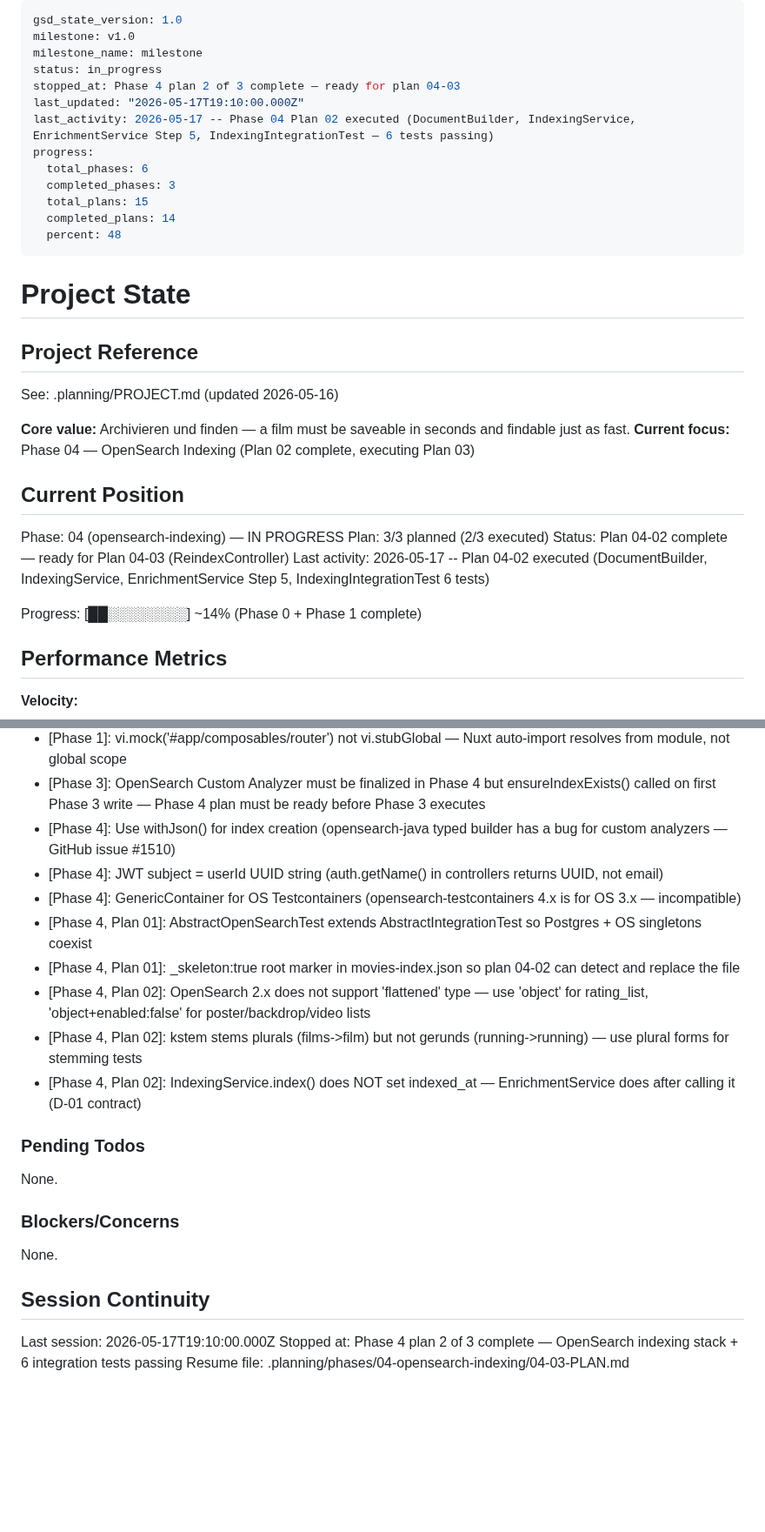
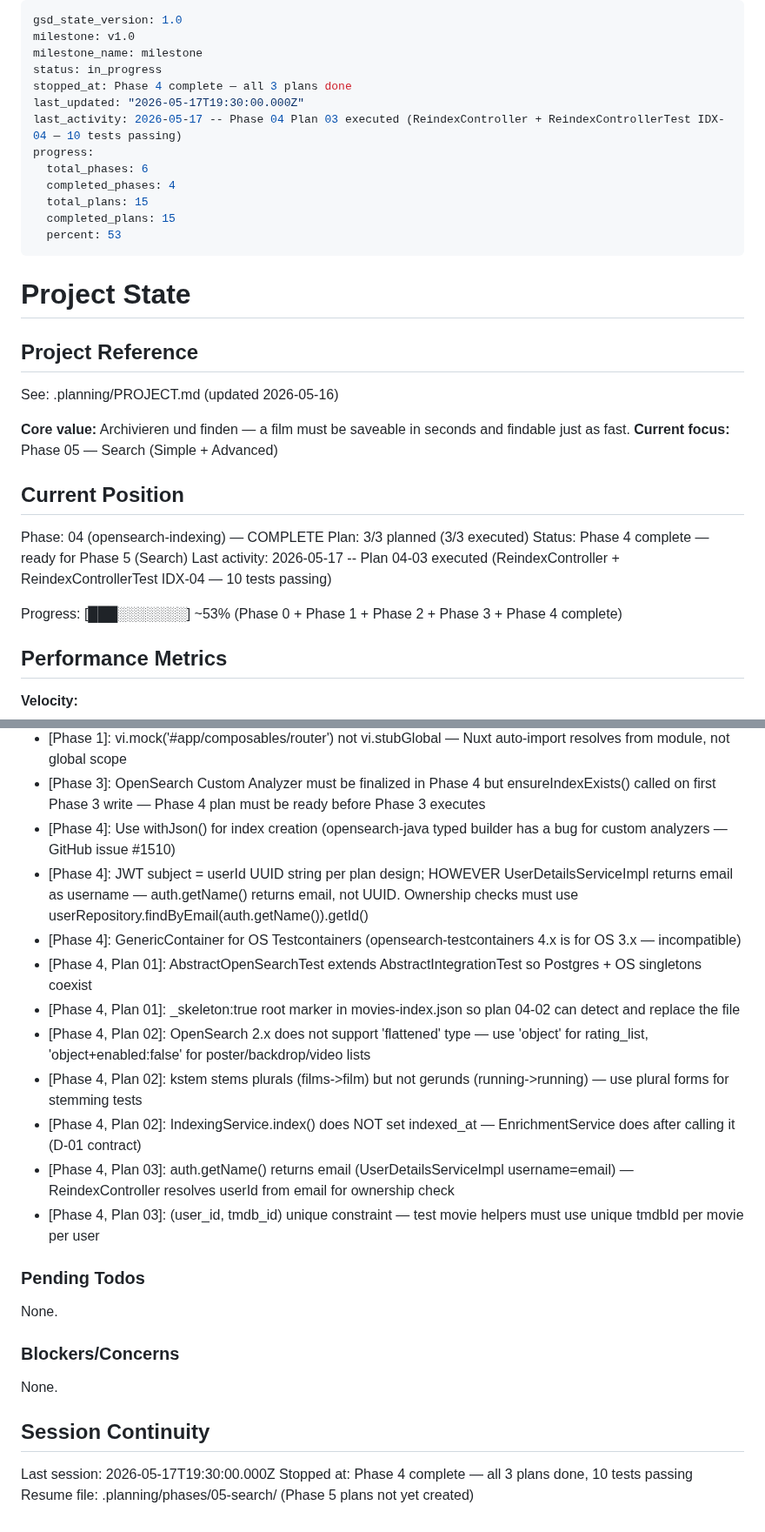
Before and after one commit to simon-reich/movie-archive, a Markdown page: .planning/STATE.md, 2 parts joined by grey strips. Shown at 87% size. Drawn GitHub-style; blank space fills up the shorter version.

Commit message:
docs(04-03): complete plan 04-03 — admin reindex endpoints
- 04-03-SUMMARY.md: ReindexController + IDX-04 test implementation
- STATE.md: Phase 4 complete, completed_plans=15, auth.getName()=email correction
- 04-PATTERNS.md: add Phase 4 pattern map for future reference

```diff
--- a/.planning/STATE.md
+++ b/.planning/STATE.md
@@ -3,15 +3,15 @@ gsd_state_version: 1.0
 milestone: v1.0
 milestone_name: milestone
 status: in_progress
-stopped_at: Phase 4 plan 2 of 3 complete — ready for plan 04-03
-last_updated: "2026-05-17T19:10:00.000Z"
-last_activity: 2026-05-17 -- Phase 04 Plan 02 executed (DocumentBuilder, IndexingService, EnrichmentService Step 5, IndexingIntegrationTest — 6 tests passing)
+stopped_at: Phase 4 complete — all 3 plans done
+last_updated: "2026-05-17T19:30:00.000Z"
+last_activity: 2026-05-17 -- Phase 04 Plan 03 executed (ReindexController + ReindexControllerTest IDX-04 — 10 tests passing)
 progress:
   total_phases: 6
-  completed_phases: 3
+  completed_phases: 4
   total_plans: 15
-  completed_plans: 14
-  percent: 48
+  completed_plans: 15
+  percent: 53
 ---
 
 # Project State
@@ -21,16 +21,16 @@ progress:
 See: .planning/PROJECT.md (updated 2026-05-16)
 
 **Core value:** Archivieren und finden — a film must be saveable in seconds and findable just as fast.
-**Current focus:** Phase 04 — OpenSearch Indexing (Plan 02 complete, executing Plan 03)
+**Current focus:** Phase 05 — Search (Simple + Advanced)
 
 ## Current Position
 
-Phase: 04 (opensearch-indexing) — IN PROGRESS
-Plan: 3/3 planned (2/3 executed)
-Status: Plan 04-02 complete — ready for Plan 04-03 (ReindexController)
-Last activity: 2026-05-17 -- Plan 04-02 executed (DocumentBuilder, IndexingService, EnrichmentService Step 5, IndexingIntegrationTest 6 tests)
+Phase: 04 (opensearch-indexing) — COMPLETE
+Plan: 3/3 planned (3/3 executed)
+Status: Phase 4 complete — ready for Phase 5 (Search)
+Last activity: 2026-05-17 -- Plan 04-03 executed (ReindexController + ReindexControllerTest IDX-04 — 10 tests passing)
 
-Progress: [██░░░░░░░░] ~14% (Phase 0 + Phase 1 complete)
+Progress: [███░░░░░░░] ~53% (Phase 0 + Phase 1 + Phase 2 + Phase 3 + Phase 4 complete)
 
 ## Performance Metrics
 
@@ -68,13 +68,15 @@ Recent decisions affecting current work:
 - [Phase 1]: vi.mock('#app/composables/router') not vi.stubGlobal — Nuxt auto-import resolves from module, not global scope
 - [Phase 3]: OpenSearch Custom Analyzer must be finalized in Phase 4 but ensureIndexExists() called on first Phase 3 write — Phase 4 plan must be ready before Phase 3 executes
 - [Phase 4]: Use withJson() for index creation (opensearch-java typed builder has a bug for custom analyzers — GitHub issue #1510)
-- [Phase 4]: JWT subject = userId UUID string (auth.getName() in controllers returns UUID, not email)
+- [Phase 4]: JWT subject = userId UUID string per plan design; HOWEVER UserDetailsServiceImpl returns email as username — auth.getName() returns email, not UUID. Ownership checks must use userRepository.findByEmail(auth.getName()).getId()
 - [Phase 4]: GenericContainer for OS Testcontainers (opensearch-testcontainers 4.x is for OS 3.x — incompatible)
 - [Phase 4, Plan 01]: AbstractOpenSearchTest extends AbstractIntegrationTest so Postgres + OS singletons coexist
 - [Phase 4, Plan 01]: _skeleton:true root marker in movies-index.json so plan 04-02 can detect and replace the file
 - [Phase 4, Plan 02]: OpenSearch 2.x does not support 'flattened' type — use 'object' for rating_list, 'object+enabled:false' for poster/backdrop/video lists
 - [Phase 4, Plan 02]: kstem stems plurals (films->film) but not gerunds (running->running) — use plural forms for stemming tests
 - [Phase 4, Plan 02]: IndexingService.index() does NOT set indexed_at — EnrichmentService does after calling it (D-01 contract)
+- [Phase 4, Plan 03]: auth.getName() returns email (UserDetailsServiceImpl username=email) — ReindexController resolves userId from email for ownership check
+- [Phase 4, Plan 03]: (user_id, tmdb_id) unique constraint — test movie helpers must use unique tmdbId per movie per user
 
 ### Pending Todos
 
@@ -86,6 +88,6 @@ None.
 
 ## Session Continuity
 
-Last session: 2026-05-17T19:10:00.000Z
-Stopped at: Phase 4 plan 2 of 3 complete — OpenSearch indexing stack + 6 integration tests passing
-Resume file: .planning/phases/04-opensearch-indexing/04-03-PLAN.md
+Last session: 2026-05-17T19:30:00.000Z
+Stopped at: Phase 4 complete — all 3 plans done, 10 tests passing
+Resume file: .planning/phases/05-search/ (Phase 5 plans not yet created)
```
Also changed, not shown: other parts of .planning/STATE.md (+2 -2 lines), 2 other files.
